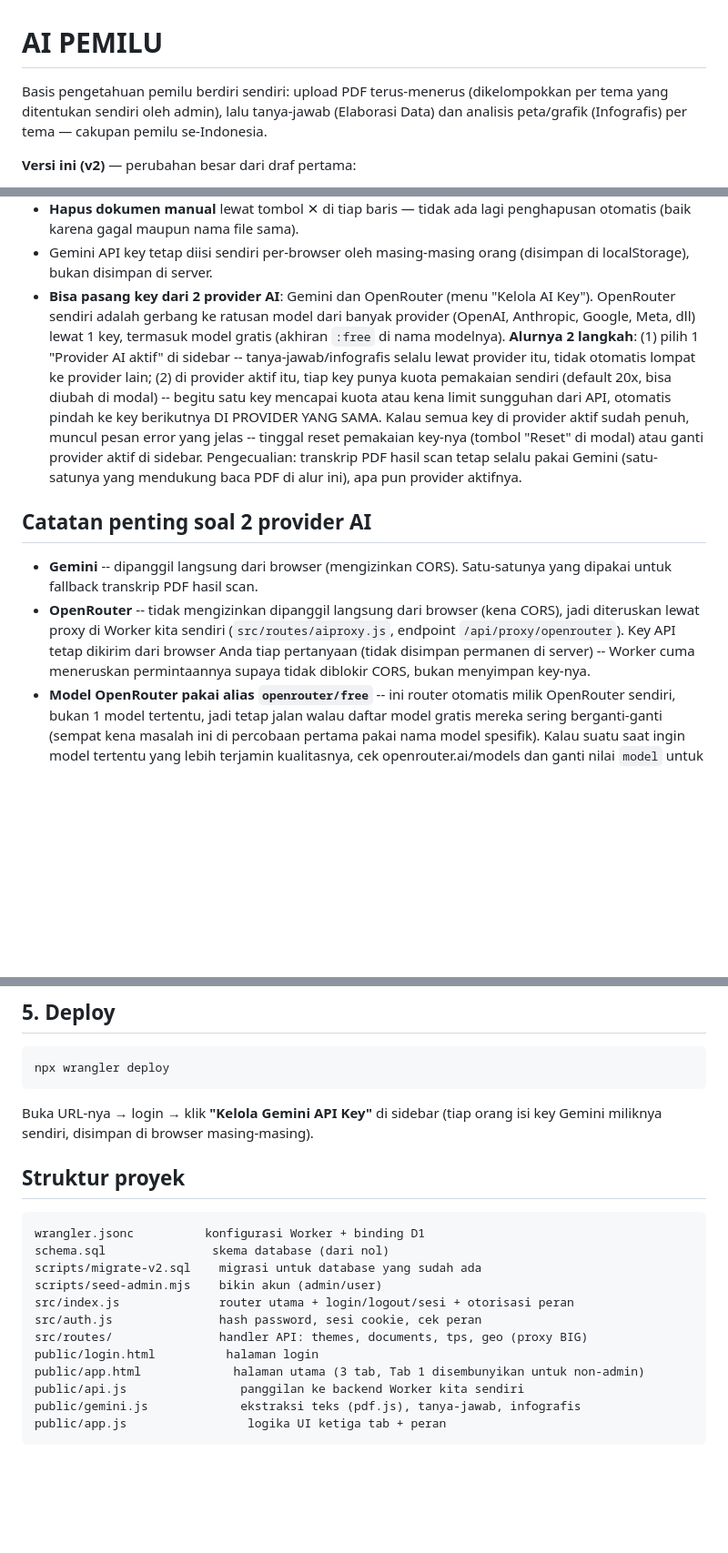
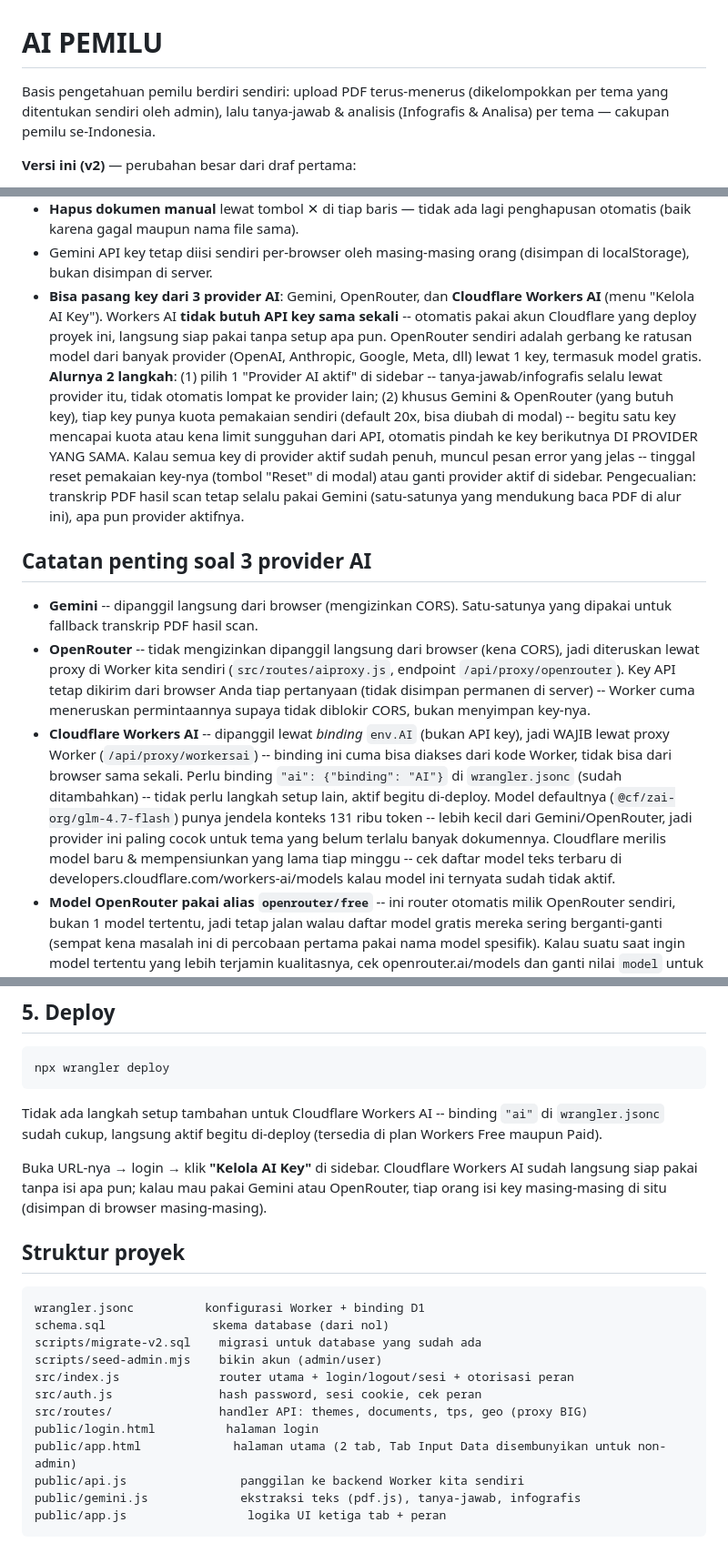
Before and after one commit to ezahazairin1405/bigdatapemilumalang, a Markdown page: README.md, 3 parts joined by grey strips. Shown at 91% size. Rendered like a GitHub page; blank space fills up the shorter version.

````diff
--- a/README.md
+++ b/README.md
@@ -1,8 +1,8 @@
 # AI PEMILU
 
 Basis pengetahuan pemilu berdiri sendiri: upload PDF terus-menerus (dikelompokkan
-per tema yang ditentukan sendiri oleh admin), lalu tanya-jawab (Elaborasi Data)
-dan analisis peta/grafik (Infografis) per tema — cakupan pemilu se-Indonesia.
+per tema yang ditentukan sendiri oleh admin), lalu tanya-jawab & analisis
+(Infografis & Analisa) per tema — cakupan pemilu se-Indonesia.
 
 **Versi ini (v2)** — perubahan besar dari draf pertama:
 - Isi PDF diekstrak **teks lengkapnya** (bukan diringkas) pakai pdf.js di
@@ -23,22 +23,24 @@ dan analisis peta/grafik (Infografis) per tema — cakupan pemilu se-Indonesia.
   penghapusan otomatis (baik karena gagal maupun nama file sama).
 - Gemini API key tetap diisi sendiri per-browser oleh masing-masing orang
   (disimpan di localStorage), bukan disimpan di server.
-- **Bisa pasang key dari 2 provider AI**: Gemini dan OpenRouter (menu "Kelola
-  AI Key"). OpenRouter sendiri adalah gerbang ke ratusan model dari banyak
-  provider (OpenAI, Anthropic, Google, Meta, dll) lewat 1 key, termasuk model
-  gratis (akhiran `:free` di nama modelnya). **Alurnya 2 langkah**: (1) pilih
-  1 "Provider AI aktif" di sidebar -- tanya-jawab/infografis selalu lewat
-  provider itu, tidak otomatis lompat ke provider lain; (2) di provider aktif
-  itu, tiap key punya kuota pemakaian sendiri (default 20x, bisa diubah di
-  modal) -- begitu satu key mencapai kuota atau kena limit sungguhan dari API,
-  otomatis pindah ke key berikutnya DI PROVIDER YANG SAMA. Kalau semua key di
-  provider aktif sudah penuh, muncul pesan error yang jelas -- tinggal reset
-  pemakaian key-nya (tombol "Reset" di modal) atau ganti provider aktif di
-  sidebar. Pengecualian: transkrip PDF hasil scan tetap selalu pakai Gemini
-  (satu-satunya yang mendukung baca PDF di alur ini), apa pun provider
-  aktifnya.
+- **Bisa pasang key dari 3 provider AI**: Gemini, OpenRouter, dan **Cloudflare
+  Workers AI** (menu "Kelola AI Key"). Workers AI **tidak butuh API key sama
+  sekali** -- otomatis pakai akun Cloudflare yang deploy proyek ini, langsung
+  siap pakai tanpa setup apa pun. OpenRouter sendiri adalah gerbang ke
+  ratusan model dari banyak provider (OpenAI, Anthropic, Google, Meta, dll)
+  lewat 1 key, termasuk model gratis. **Alurnya 2 langkah**: (1) pilih 1
+  "Provider AI aktif" di sidebar -- tanya-jawab/infografis selalu lewat
+  provider itu, tidak otomatis lompat ke provider lain; (2) khusus Gemini &
+  OpenRouter (yang butuh key), tiap key punya kuota pemakaian sendiri
+  (default 20x, bisa diubah di modal) -- begitu satu key mencapai kuota atau
+  kena limit sungguhan dari API, otomatis pindah ke key berikutnya DI
+  PROVIDER YANG SAMA. Kalau semua key di provider aktif sudah penuh, muncul
+  pesan error yang jelas -- tinggal reset pemakaian key-nya (tombol "Reset"
+  di modal) atau ganti provider aktif di sidebar. Pengecualian: transkrip PDF
+  hasil scan tetap selalu pakai Gemini (satu-satunya yang mendukung baca PDF
+  di alur ini), apa pun provider aktifnya.
 
-## Catatan penting soal 2 provider AI
+## Catatan penting soal 3 provider AI
 
 - **Gemini** -- dipanggil langsung dari browser (mengizinkan CORS). Satu-satunya
   yang dipakai untuk fallback transkrip PDF hasil scan.
@@ -48,6 +50,17 @@ dan analisis peta/grafik (Infografis) per tema — cakupan pemilu se-Indonesia.
   dikirim dari browser Anda tiap pertanyaan (tidak disimpan permanen di
   server) -- Worker cuma meneruskan permintaannya supaya tidak diblokir CORS,
   bukan menyimpan key-nya.
+- **Cloudflare Workers AI** -- dipanggil lewat *binding* `env.AI` (bukan API
+  key), jadi WAJIB lewat proxy Worker (`/api/proxy/workersai`) -- binding ini
+  cuma bisa diakses dari kode Worker, tidak bisa dari browser sama sekali.
+  Perlu binding `"ai": {"binding": "AI"}` di `wrangler.jsonc` (sudah
+  ditambahkan) -- tidak perlu langkah setup lain, aktif begitu di-deploy.
+  Model defaultnya (`@cf/zai-org/glm-4.7-flash`) punya jendela konteks 131 ribu
+  token -- lebih kecil dari Gemini/OpenRouter, jadi provider ini paling cocok
+  untuk tema yang belum terlalu banyak dokumennya. Cloudflare merilis model
+  baru & mempensiunkan yang lama tiap minggu -- cek daftar model teks
+  terbaru di developers.cloudflare.com/workers-ai/models kalau model ini
+  ternyata sudah tidak aktif.
 - **Model OpenRouter pakai alias `openrouter/free`** -- ini router otomatis
   milik OpenRouter sendiri, bukan 1 model tertentu, jadi tetap jalan walau
   daftar model gratis mereka sering berganti-ganti (sempat kena masalah ini
@@ -108,8 +121,14 @@ npx wrangler d1 execute ai-pemilu-db --file=./scripts/seed-admin.sql --remote
 npx wrangler deploy
 ```
 
-Buka URL-nya → login → klik **"Kelola Gemini API Key"** di sidebar (tiap orang
-isi key Gemini miliknya sendiri, disimpan di browser masing-masing).
+Tidak ada langkah setup tambahan untuk Cloudflare Workers AI -- binding
+`"ai"` di `wrangler.jsonc` sudah cukup, langsung aktif begitu di-deploy
+(tersedia di plan Workers Free maupun Paid).
+
+Buka URL-nya → login → klik **"Kelola AI Key"** di sidebar. Cloudflare Workers
+AI sudah langsung siap pakai tanpa isi apa pun; kalau mau pakai Gemini atau
+OpenRouter, tiap orang isi key masing-masing di situ (disimpan di browser
+masing-masing).
 
 ## Struktur proyek
 
@@ -122,7 +141,7 @@ src/index.js              router utama + login/logout/sesi + otorisasi peran
 src/auth.js               hash password, sesi cookie, cek peran
 src/routes/               handler API: themes, documents, tps, geo (proxy BIG)
 public/login.html          halaman login
-public/app.html             halaman utama (3 tab, Tab 1 disembunyikan untuk non-admin)
+public/app.html             halaman utama (2 tab, Tab Input Data disembunyikan untuk non-admin)
 public/api.js                panggilan ke backend Worker kita sendiri
 public/gemini.js             ekstraksi teks (pdf.js), tanya-jawab, infografis
 public/app.js                 logika UI ketiga tab + peran
````
